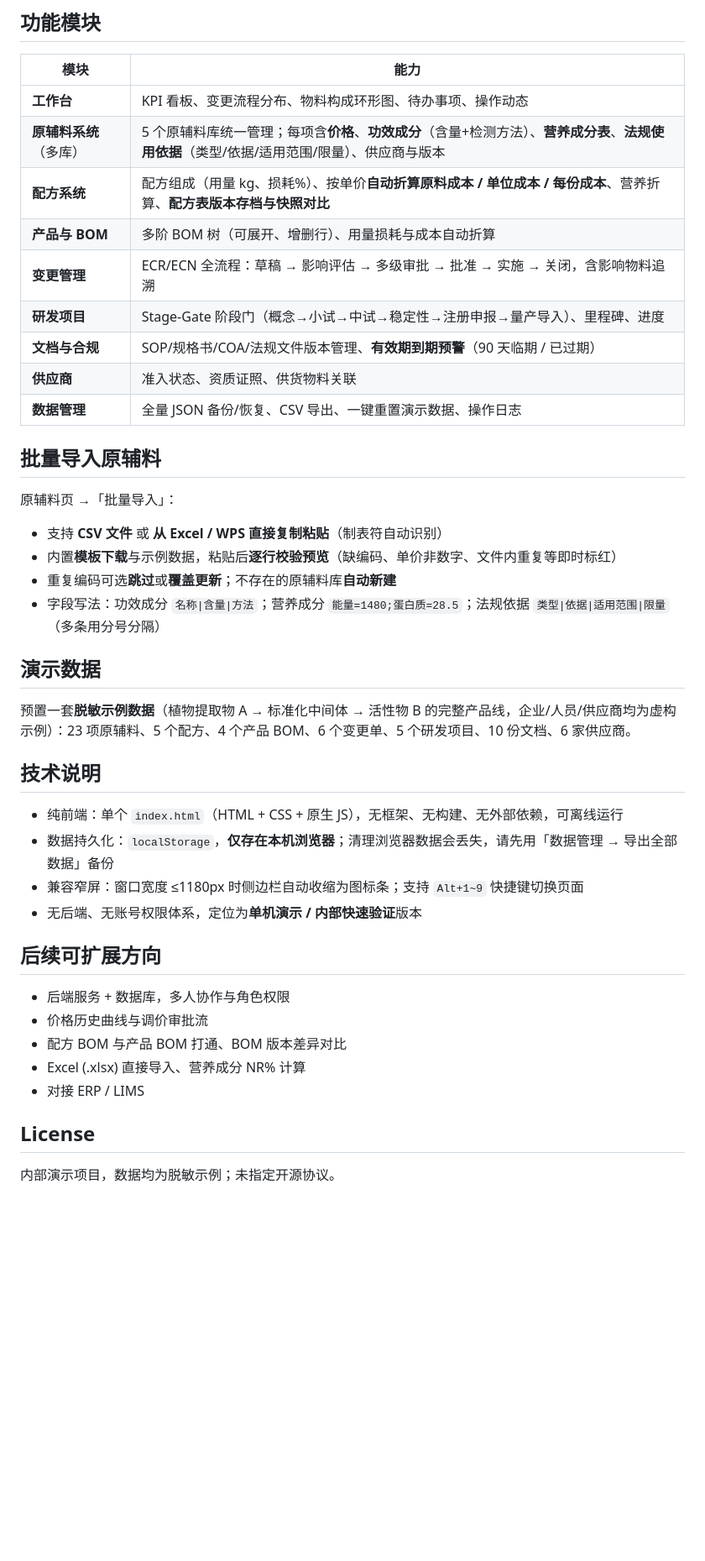
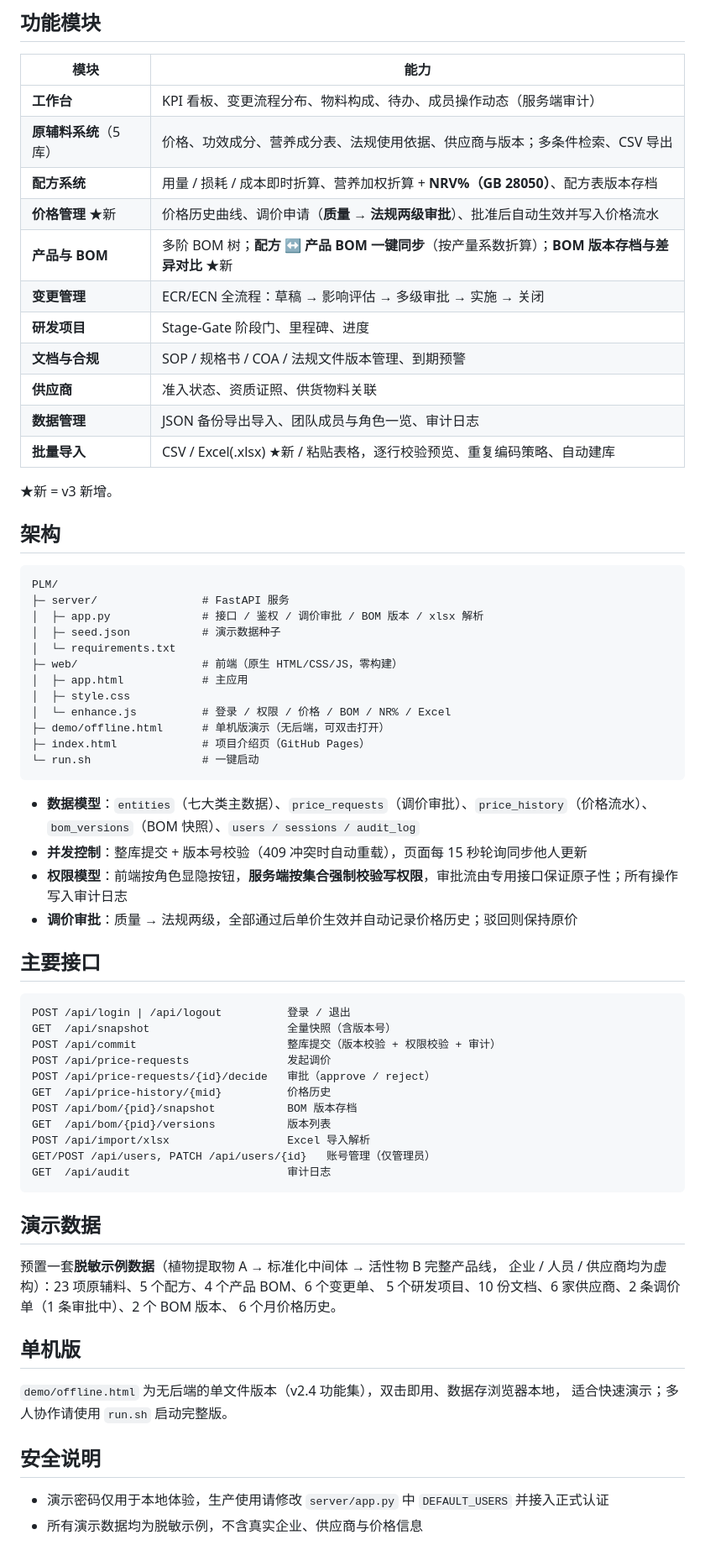
Before and after one commit to kameng19944/PLM, a Markdown page: README.md, the part around one of its changes. Shown at 84% size. GitHub-like rendering; blank space fills up the shorter version.

````diff
--- a/README.md
+++ b/README.md
@@ -18,44 +34,71 @@ cd PLM
 
 | 模块 | 能力 |
 |---|---|
-| **工作台** | KPI 看板、变更流程分布、物料构成环形图、待办事项、操作动态 |
-| **原辅料系统**（多库） | 5 个原辅料库统一管理；每项含**价格**、**功效成分**（含量+检测方法）、**营养成分表**、**法规使用依据**（类型/依据/适用范围/限量）、供应商与版本 |
-| **配方系统** | 配方组成（用量 kg、损耗%）、按单价**自动折算原料成本 / 单位成本 / 每份成本**、营养折算、**配方表版本存档与快照对比** |
-| **产品与 BOM** | 多阶 BOM 树（可展开、增删行）、用量损耗与成本自动折算 |
-| **变更管理** | ECR/ECN 全流程：草稿 → 影响评估 → 多级审批 → 批准 → 实施 → 关闭，含影响物料追溯 |
-| **研发项目** | Stage-Gate 阶段门（概念→小试→中试→稳定性→注册申报→量产导入）、里程碑、进度 |
-| **文档与合规** | SOP/规格书/COA/法规文件版本管理、**有效期到期预警**（90 天临期 / 已过期） |
+| **工作台** | KPI 看板、变更流程分布、物料构成、待办、成员操作动态（服务端审计） |
+| **原辅料系统**（5 库） | 价格、功效成分、营养成分表、法规使用依据、供应商与版本；多条件检索、CSV 导出 |
+| **配方系统** | 用量 / 损耗 / 成本即时折算、营养加权折算 + **NRV%（GB 28050）**、配方表版本存档 |
+| **价格管理** ★新 | 价格历史曲线、调价申请（**质量 → 法规两级审批**）、批准后自动生效并写入价格流水 |
+| **产品与 BOM** | 多阶 BOM 树；**配方 ↔ 产品 BOM 一键同步**（按产量系数折算）；**BOM 版本存档与差异对比** ★新 |
+| **变更管理** | ECR/ECN 全流程：草稿 → 影响评估 → 多级审批 → 实施 → 关闭 |
+| **研发项目** | Stage-Gate 阶段门、里程碑、进度 |
+| **文档与合规** | SOP / 规格书 / COA / 法规文件版本管理、到期预警 |
 | **供应商** | 准入状态、资质证照、供货物料关联 |
-| **数据管理** | 全量 JSON 备份/恢复、CSV 导出、一键重置演示数据、操作日志 |
+| **数据管理** | JSON 备份导出导入、团队成员与角色一览、审计日志 |
+| **批量导入** | CSV / Excel(.xlsx) ★新 / 粘贴表格，逐行校验预览、重复编码策略、自动建库 |
 
-## 批量导入原辅料
+★新 = v3 新增。
 
-原辅料页 →「批量导入」：
+## 架构
 
-- 支持 **CSV 文件** 或 **从 Excel / WPS 直接复制粘贴**（制表符自动识别）
-- 内置**模板下载**与示例数据，粘贴后**逐行校验预览**（缺编码、单价非数字、文件内重复等即时标红）
-- 重复编码可选**跳过**或**覆盖更新**；不存在的原辅料库**自动新建**
-- 字段写法：功效成分 `名称|含量|方法`；营养成分 `能量=1480;蛋白质=28.5`；法规依据 `类型|依据|适用范围|限量`（多条用分号分隔）
+```
+PLM/
+├─ server/                # FastAPI 服务
+│  ├─ app.py              # 接口 / 鉴权 / 调价审批 / BOM 版本 / xlsx 解析
+│  ├─ seed.json           # 演示数据种子
+│  └─ requirements.txt
+├─ web/                   # 前端（原生 HTML/CSS/JS，零构建）
+│  ├─ app.html            # 主应用
+│  ├─ style.css
+│  └─ enhance.js          # 登录 / 权限 / 价格 / BOM / NR% / Excel
+├─ demo/offline.html      # 单机版演示（无后端，可双击打开）
+├─ index.html             # 项目介绍页（GitHub Pages）
+└─ run.sh                 # 一键启动
+```
+
+- **数据模型**：`entities`（七大类主数据）、`price_requests`（调价审批）、`price_history`（价格流水）、`bom_versions`（BOM 快照）、`users / sessions / audit_log`
+- **并发控制**：整库提交 + 版本号校验（409 冲突时自动重载），页面每 15 秒轮询同步他人更新
+- **权限模型**：前端按角色显隐按钮，**服务端按集合强制校验写权限**，审批流由专用接口保证原子性；所有操作写入审计日志
+- **调价审批**：质量 → 法规两级，全部通过后单价生效并自动记录价格历史；驳回则保持原价
+
+## 主要接口
+
+```
+POST /api/login | /api/logout          登录 / 退出
+GET  /api/snapshot                     全量快照（含版本号）
+POST /api/commit                       整库提交（版本校验 + 权限校验 + 审计）
+POST /api/price-requests               发起调价
+POST /api/price-requests/{id}/decide   审批（approve / reject）
+GET  /api/price-history/{mid}          价格历史
+POST /api/bom/{pid}/snapshot           BOM 版本存档
+GET  /api/bom/{pid}/versions           版本列表
+POST /api/import/xlsx                  Excel 导入解析
+GET/POST /api/users, PATCH /api/users/{id}   账号管理（仅管理员）
+GET  /api/audit                        审计日志
+```
 
 ## 演示数据
 
-预置一套**脱敏示例数据**（植物提取物 A → 标准化中间体 → 活性物 B 的完整产品线，企业/人员/供应商均为虚构示例）：23 项原辅料、5 个配方、4 个产品 BOM、6 个变更单、5 个研发项目、10 份文档、6 家供应商。
+预置一套**脱敏示例数据**（植物提取物 A → 标准化中间体 → 活性物 B 完整产品线，
+企业 / 人员 / 供应商均为虚构）：23 项原辅料、5 个配方、4 个产品 BOM、6 个变更单、
+5 个研发项目、10 份文档、6 家供应商、2 条调价单（1 条审批中）、2 个 BOM 版本、
+6 个月价格历史。
 
-## 技术说明
+## 单机版
 
-- 纯前端：单个 `index.html`（HTML + CSS + 原生 JS），无框架、无构建、无外部依赖，可离线运行
-- 数据持久化：`localStorage`，**仅存在本机浏览器**；清理浏览器数据会丢失，请先用「数据管理 → 导出全部数据」备份
-- 兼容窄屏：窗口宽度 ≤1180px 时侧边栏自动收缩为图标条；支持 `Alt+1~9` 快捷键切换页面
-- 无后端、无账号权限体系，定位为**单机演示 / 内部快速验证**版本
+`demo/offline.html` 为无后端的单文件版本（v2.4 功能集），双击即用、数据存浏览器本地，
+适合快速演示；多人协作请使用 `run.sh` 启动完整版。
 
-## 后续可扩展方向
+## 安全说明
 
-- 后端服务 + 数据库，多人协作与角色权限
-- 价格历史曲线与调价审批流
-- 配方 BOM 与产品 BOM 打通、BOM 版本差异对比
-- Excel (.xlsx) 直接导入、营养成分 NR% 计算
-- 对接 ERP / LIMS
-
-## License
-
-内部演示项目，数据均为脱敏示例；未指定开源协议。
+- 演示密码仅用于本地体验，生产使用请修改 `server/app.py` 中 `DEFAULT_USERS` 并接入正式认证
+- 所有演示数据均为脱敏示例，不含真实企业、供应商与价格信息
````
Also changed, not shown: other parts of README.md (+20 -4 lines), docs/bom-diff.png (added), docs/bom-sync.png (added), docs/formula-nrv.png (added), docs/login.png (added), docs/price-approval.png (added), 10 other files.
